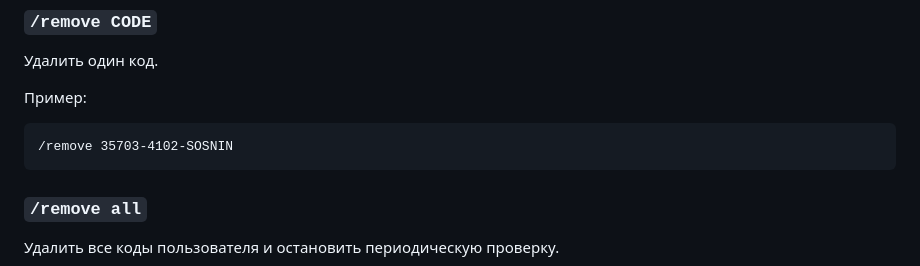
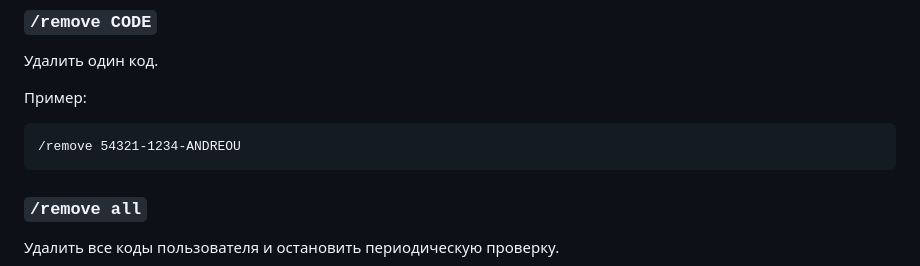
Before and after one commit to mrfeod/grexch, a Markdown page: README.md, the part around the change. Drawn GitHub-style.

Commit message:
Update example in README

````diff
--- a/README.md
+++ b/README.md
@@ -172,7 +172,7 @@ python greek.py
 Пример:
 
 ```text
-/remove 35703-4102-SOSNIN
+/remove 54321-1234-ANDREOU
 ```
 
 ### `/remove all`
````
